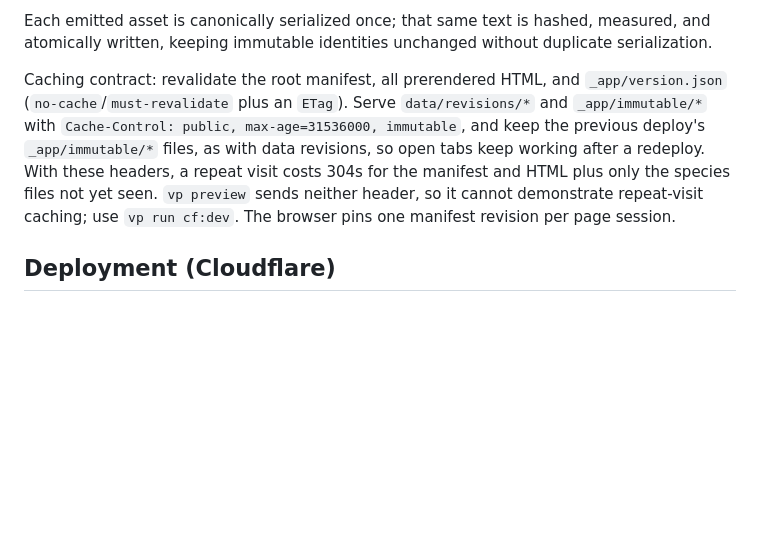
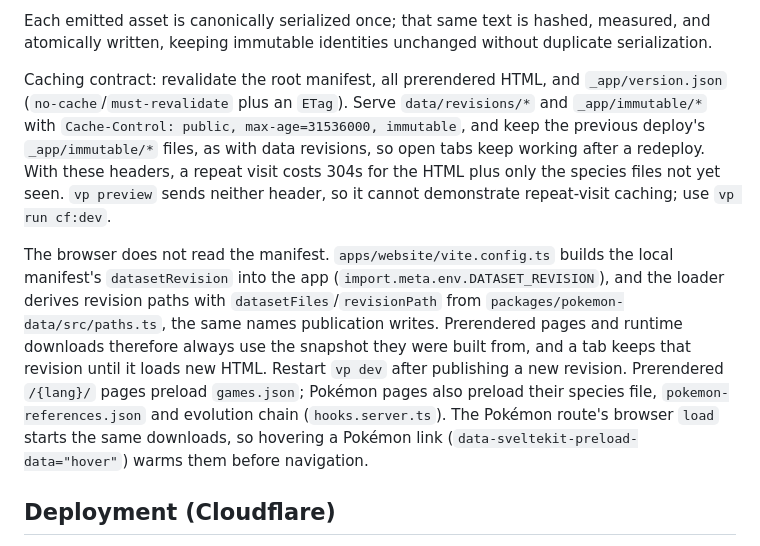
Before and after one commit to Vaalley/pokemouille, a Markdown page: README.md, the part around the change. GitHub-like rendering; blank space fills up the shorter version.

Commit message:
Build-pin dataset revision, preload Pokémon data, and prefetch on hover

```diff
--- a/README.md
+++ b/README.md
@@ -183,7 +183,9 @@ Every manifest entry includes a relative path, SHA-256, and byte count. Publish
 
 Each emitted asset is canonically serialized once; that same text is hashed, measured, and atomically written, keeping immutable identities unchanged without duplicate serialization.
 
-Caching contract: revalidate the root manifest, all prerendered HTML, and `_app/version.json` (`no-cache`/`must-revalidate` plus an `ETag`). Serve `data/revisions/*` and `_app/immutable/*` with `Cache-Control: public, max-age=31536000, immutable`, and keep the previous deploy's `_app/immutable/*` files, as with data revisions, so open tabs keep working after a redeploy. With these headers, a repeat visit costs 304s for the manifest and HTML plus only the species files not yet seen. `vp preview` sends neither header, so it cannot demonstrate repeat-visit caching; use `vp run cf:dev`. The browser pins one manifest revision per page session.
+Caching contract: revalidate the root manifest, all prerendered HTML, and `_app/version.json` (`no-cache`/`must-revalidate` plus an `ETag`). Serve `data/revisions/*` and `_app/immutable/*` with `Cache-Control: public, max-age=31536000, immutable`, and keep the previous deploy's `_app/immutable/*` files, as with data revisions, so open tabs keep working after a redeploy. With these headers, a repeat visit costs 304s for the HTML plus only the species files not yet seen. `vp preview` sends neither header, so it cannot demonstrate repeat-visit caching; use `vp run cf:dev`.
+
+The browser does not read the manifest. `apps/website/vite.config.ts` builds the local manifest's `datasetRevision` into the app (`import.meta.env.DATASET_REVISION`), and the loader derives revision paths with `datasetFiles`/`revisionPath` from `packages/pokemon-data/src/paths.ts`, the same names publication writes. Prerendered pages and runtime downloads therefore always use the snapshot they were built from, and a tab keeps that revision until it loads new HTML. Restart `vp dev` after publishing a new revision. Prerendered `/{lang}/` pages preload `games.json`; Pokémon pages also preload their species file, `pokemon-references.json` and evolution chain (`hooks.server.ts`). The Pokémon route's browser `load` starts the same downloads, so hovering a Pokémon link (`data-sveltekit-preload-data="hover"`) warms them before navigation.
 
 ## Deployment (Cloudflare)
 
```
Also changed, not shown: docs/architecture.md (+11 -11 lines), docs/architecture.png, 15 other files.
